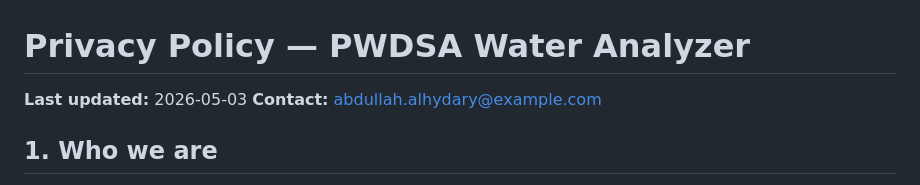
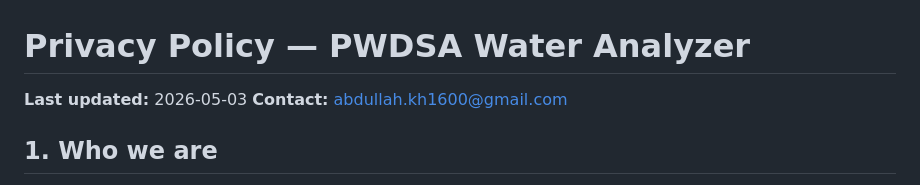
Before and after one commit to AbdullahAlhydary/senior-project-pwdsa, a Markdown page: PRIVACY.md, the part around the change. Rendered like a GitHub page.

Commit message:
Update privacy policy contact email

```diff
--- a/PRIVACY.md
+++ b/PRIVACY.md
@@ -18,7 +18,7 @@
 # Privacy Policy — PWDSA Water Analyzer
 
 **Last updated:** 2026-05-03
-**Contact:** abdullah.alhydary@example.com  <!-- replace with a real reachable email -->
+**Contact:** abdullah.kh1600@gmail.com  <!-- replace with a real reachable email -->
 
 ## 1. Who we are
 
```
